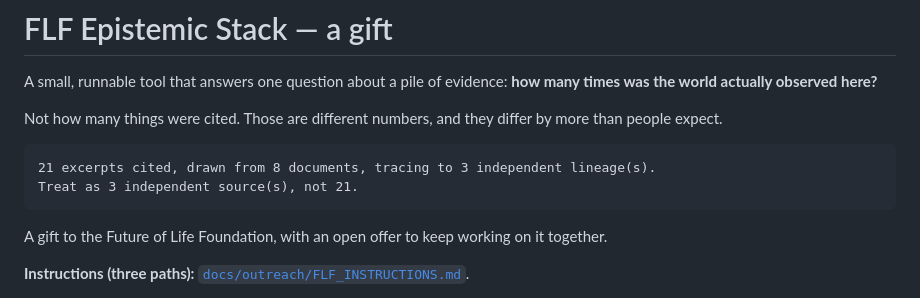
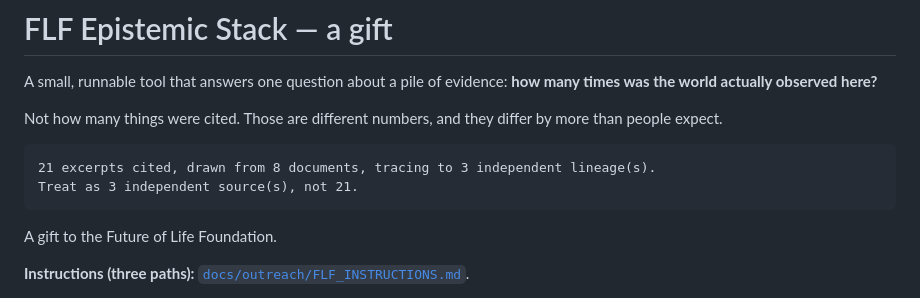
Before and after one commit to brandon255/doctrine-labs-flf-epistack, a Markdown page: README.md, the part around the change. Rendered like a GitHub page.

Commit message:
Simplify gift statement in README
Removed collaborative offer from the README.

````diff
--- a/README.md
+++ b/README.md
@@ -11,8 +11,7 @@ more than people expect.
 Treat as 3 independent source(s), not 21.
 ```
 
-A gift to the Future of Life Foundation, with an open offer to keep working on it
-together.
+A gift to the Future of Life Foundation.
 
 **Instructions (three paths):** [`docs/outreach/FLF_INSTRUCTIONS.md`](docs/outreach/FLF_INSTRUCTIONS.md).
 
````
